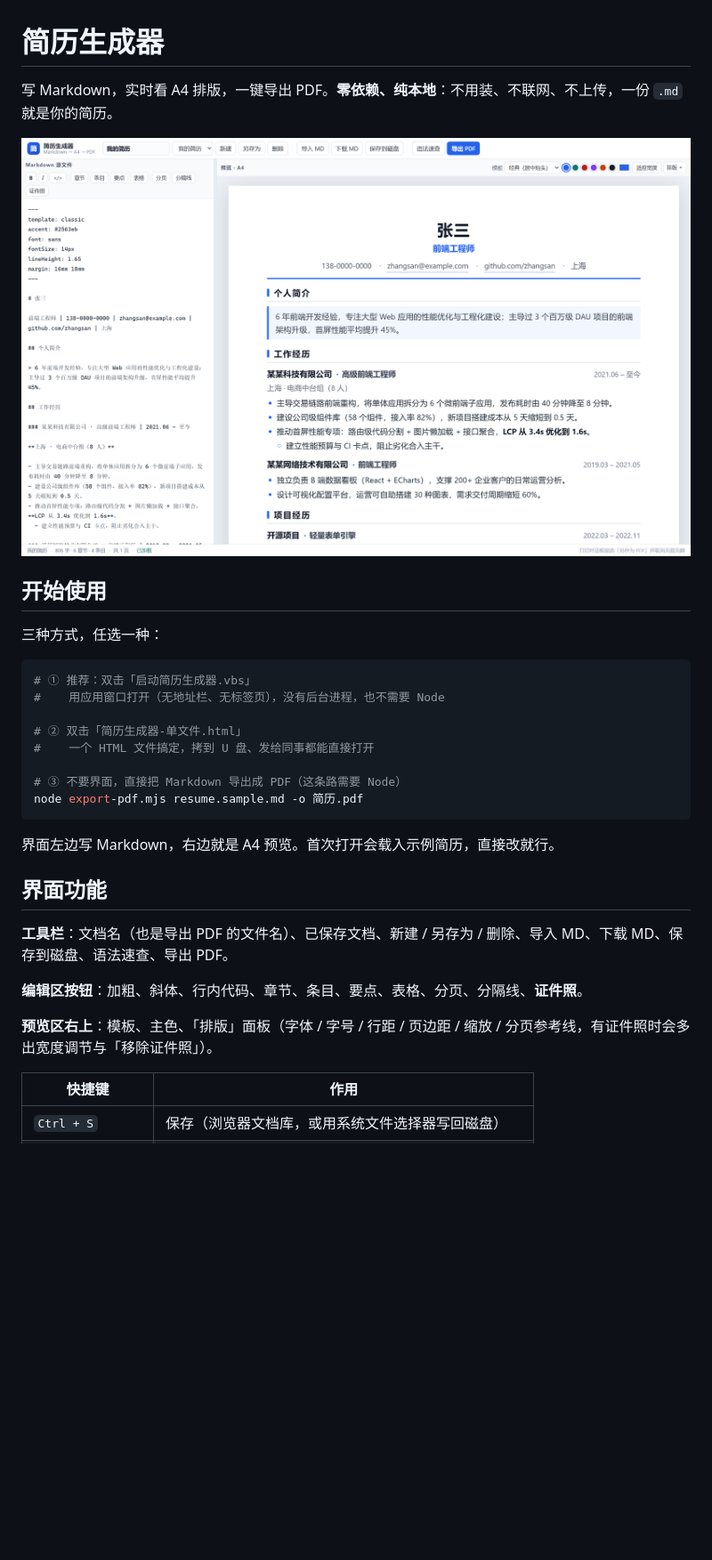
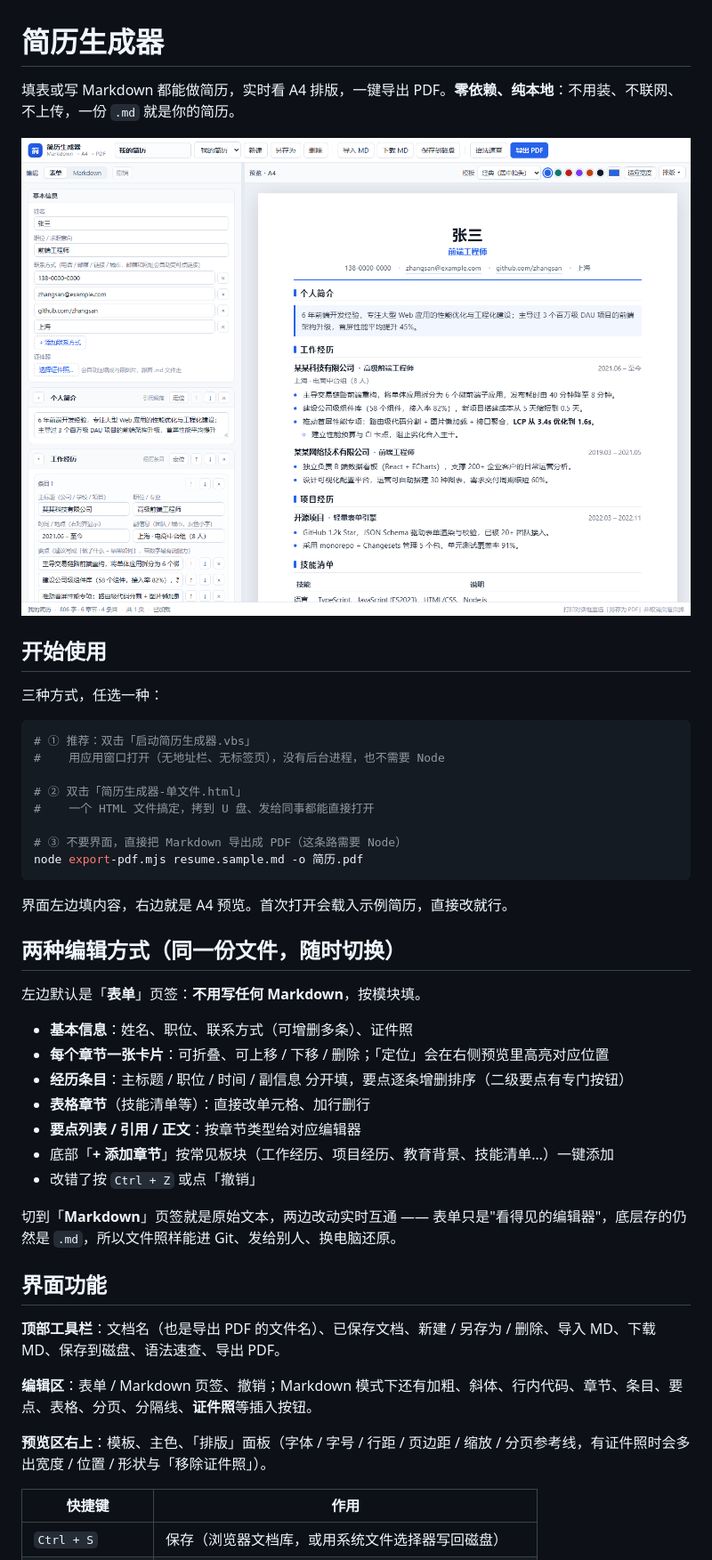
Before and after one commit to beiwei91/resume-generator, a Markdown page: README.md, the part around the change printed below. Shown: that part at 89% size. Drawn GitHub-style; pictures changed too: 界面预览.png; blank space fills up the shorter version.

````diff
--- a/README.md
+++ b/README.md
@@ -1,6 +1,6 @@
 # 简历生成器
 
-写 Markdown，实时看 A4 排版，一键导出 PDF。**零依赖、纯本地**：不用装、不联网、不上传，一份 `.md` 就是你的简历。
+填表或写 Markdown 都能做简历，实时看 A4 排版，一键导出 PDF。**零依赖、纯本地**：不用装、不联网、不上传，一份 `.md` 就是你的简历。
 
 ![工作台界面](界面预览.png)
 
@@ -19,15 +19,29 @@
 node export-pdf.mjs resume.sample.md -o 简历.pdf
 ```
 
-界面左边写 Markdown，右边就是 A4 预览。首次打开会载入示例简历，直接改就行。
+界面左边填内容，右边就是 A4 预览。首次打开会载入示例简历，直接改就行。
+
+## 两种编辑方式（同一份文件，随时切换）
+
+左边默认是「**表单**」页签：**不用写任何 Markdown**，按模块填。
+
+- **基本信息**：姓名、职位、联系方式（可增删多条）、证件照
+- **每个章节一张卡片**：可折叠、可上移 / 下移 / 删除；「定位」会在右侧预览里高亮对应位置
+- **经历条目**：主标题 / 职位 / 时间 / 副信息 分开填，要点逐条增删排序（二级要点有专门按钮）
+- **表格章节**（技能清单等）：直接改单元格、加行删行
+- **要点列表 / 引用 / 正文**：按章节类型给对应编辑器
+- 底部「**+ 添加章节**」按常见板块（工作经历、项目经历、教育背景、技能清单…）一键添加
+- 改错了按 `Ctrl + Z` 或点「撤销」
+
+切到「**Markdown**」页签就是原始文本，两边改动实时互通 —— 表单只是"看得见的编辑器"，底层存的仍然是 `.md`，所以文件照样能进 Git、发给别人、换电脑还原。
 
 ## 界面功能
 
-**工具栏**：文档名（也是导出 PDF 的文件名）、已保存文档、新建 / 另存为 / 删除、导入 MD、下载 MD、保存到磁盘、语法速查、导出 PDF。
+**顶部工具栏**：文档名（也是导出 PDF 的文件名）、已保存文档、新建 / 另存为 / 删除、导入 MD、下载 MD、保存到磁盘、语法速查、导出 PDF。
 
-**编辑区按钮**：加粗、斜体、行内代码、章节、条目、要点、表格、分页、分隔线、**证件照**。
+**编辑区**：表单 / Markdown 页签、撤销；Markdown 模式下还有加粗、斜体、行内代码、章节、条目、要点、表格、分页、分隔线、**证件照**等插入按钮。
 
-**预览区右上**：模板、主色、「排版」面板（字体 / 字号 / 行距 / 页边距 / 缩放 / 分页参考线，有证件照时会多出宽度调节与「移除证件照」）。
+**预览区右上**：模板、主色、「排版」面板（字体 / 字号 / 行距 / 页边距 / 缩放 / 分页参考线，有证件照时会多出宽度 / 位置 / 形状与「移除证件照」）。
 
 | 快捷键 | 作用 |
 | --- | --- |
````
Also changed, not shown: other parts of README.md (+15 -6 lines), 9 other files.
